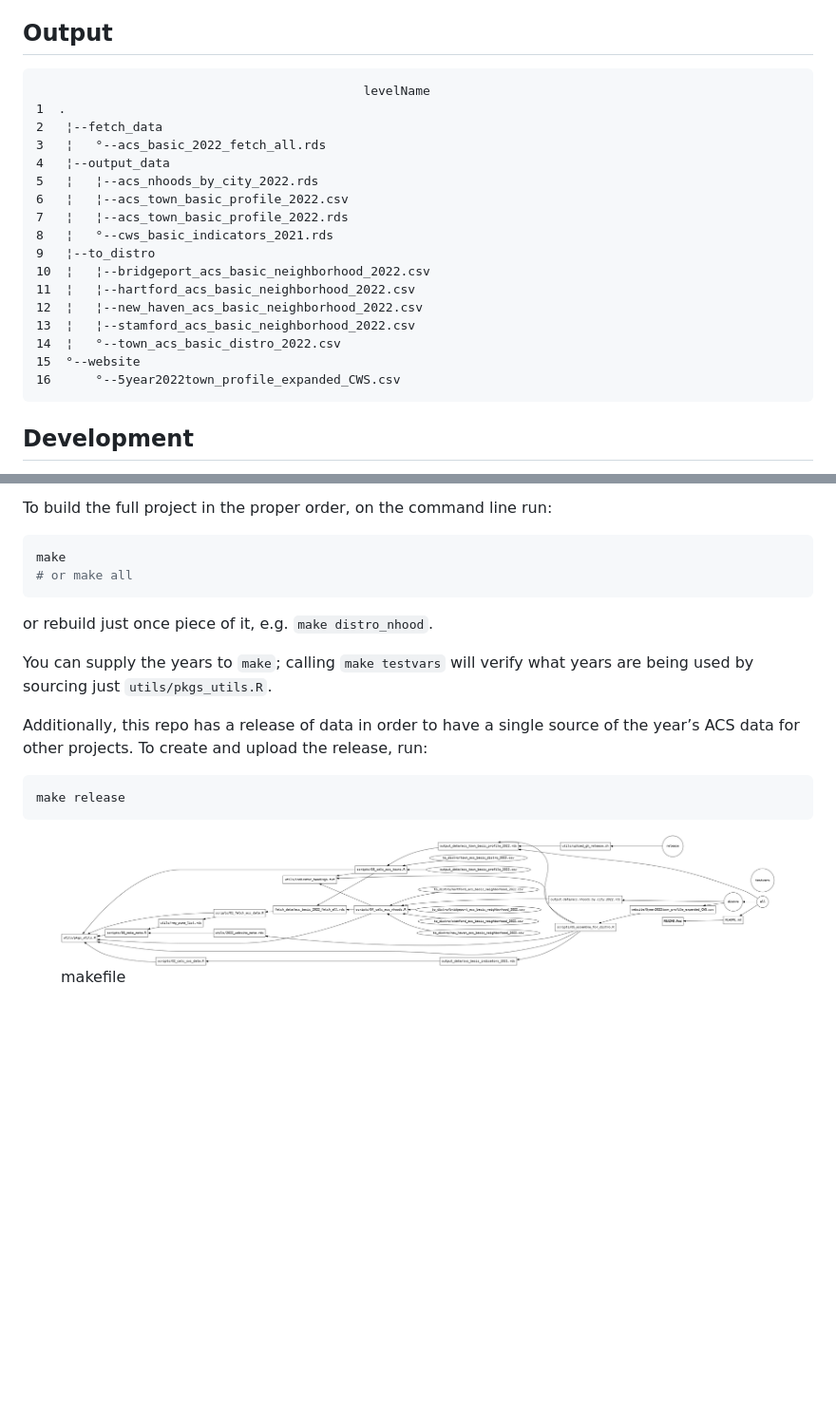
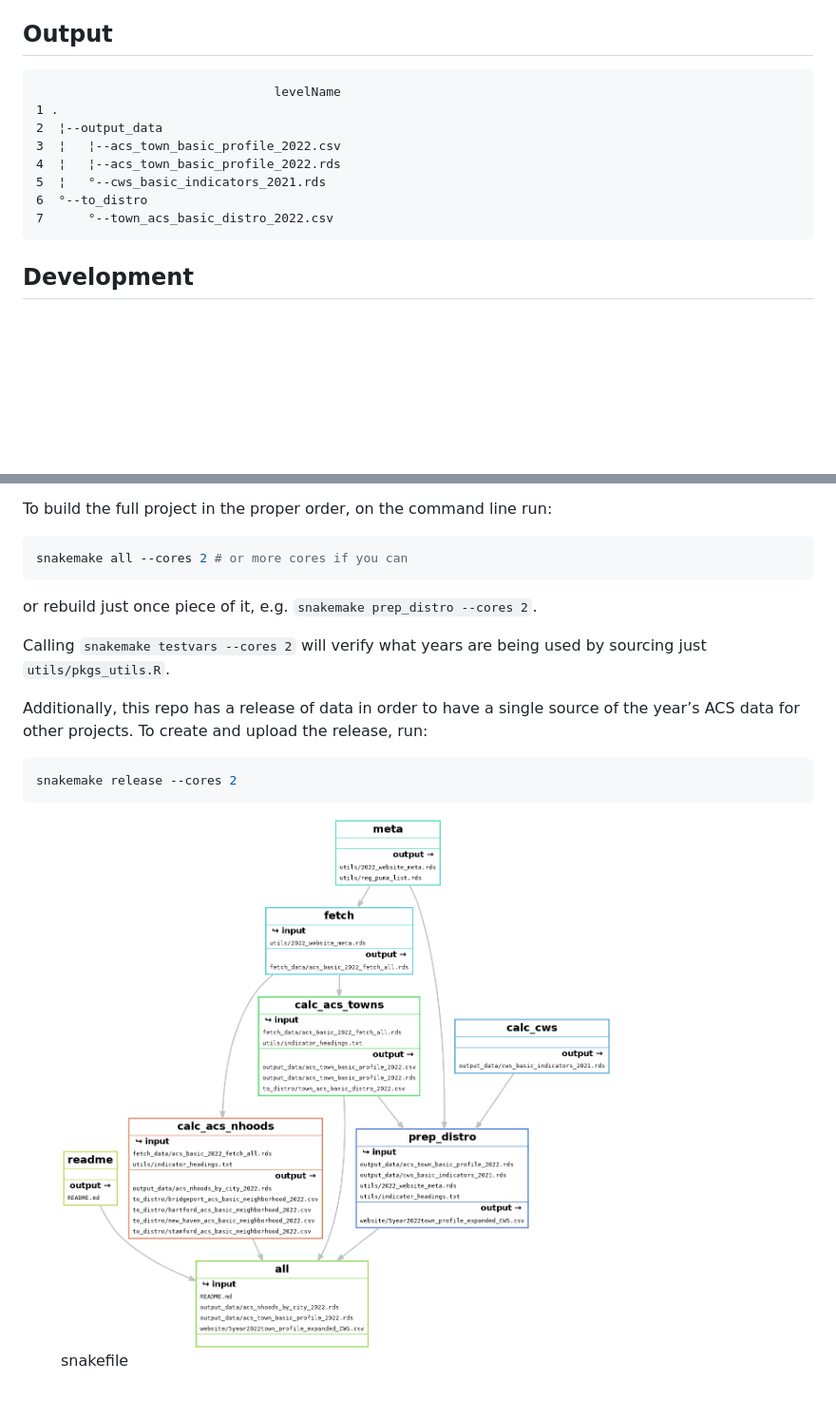
Before and after one commit to CT-Data-Haven/2022acs, a Markdown page: README.md, 2 parts joined by grey strips. Shown: that part at 95% size. Drawn GitHub-style; pictures changed too: dag.png; blank space fills up the shorter version.

Commit message:
Lol that's not how snakefiles work

````diff
--- a/README.md
+++ b/README.md
@@ -8,23 +8,14 @@ populating website’s community profiles is in [`website`](website).
 
 ## Output
 
-                                                levelName
-    1  .
-    2   ¦--fetch_data
-    3   ¦   °--acs_basic_2022_fetch_all.rds
-    4   ¦--output_data
-    5   ¦   ¦--acs_nhoods_by_city_2022.rds
-    6   ¦   ¦--acs_town_basic_profile_2022.csv
-    7   ¦   ¦--acs_town_basic_profile_2022.rds
-    8   ¦   °--cws_basic_indicators_2021.rds
-    9   ¦--to_distro
-    10  ¦   ¦--bridgeport_acs_basic_neighborhood_2022.csv
-    11  ¦   ¦--hartford_acs_basic_neighborhood_2022.csv
-    12  ¦   ¦--new_haven_acs_basic_neighborhood_2022.csv
-    13  ¦   ¦--stamford_acs_basic_neighborhood_2022.csv
-    14  ¦   °--town_acs_basic_distro_2022.csv
-    15  °--website
-    16      °--5year2022town_profile_expanded_CWS.csv
+                                    levelName
+    1 .
+    2  ¦--output_data
+    3  ¦   ¦--acs_town_basic_profile_2022.csv
+    4  ¦   ¦--acs_town_basic_profile_2022.rds
+    5  ¦   °--cws_basic_indicators_2021.rds
+    6  °--to_distro
+    7      °--town_acs_basic_distro_2022.csv
 
 ## Development
 
@@ -48,24 +39,24 @@ there.
 To build the full project in the proper order, on the command line run:
 
 ``` bash
-make
-# or make all
+snakemake all --cores 2 # or more cores if you can
 ```
 
-or rebuild just once piece of it, e.g. `make distro_nhood`.
+or rebuild just once piece of it,
+e.g. `snakemake prep_distro --cores 2`.
 
-You can supply the years to `make`; calling `make testvars` will verify
-what years are being used by sourcing just `utils/pkgs_utils.R`.
+Calling `snakemake testvars --cores 2` will verify what years are being
+used by sourcing just `utils/pkgs_utils.R`.
 
 Additionally, this repo has a release of data in order to have a single
 source of the year’s ACS data for other projects. To create and upload
 the release, run:
 
 ``` bash
-make release
+snakemake release --cores 2
 ```
 
 <figure>
-<img src="make.png" alt="makefile" />
-<figcaption aria-hidden="true">makefile</figcaption>
+<img src="dag.png" alt="snakefile" />
+<figcaption aria-hidden="true">snakefile</figcaption>
 </figure>
````
Also changed, not shown: 5 other files.
